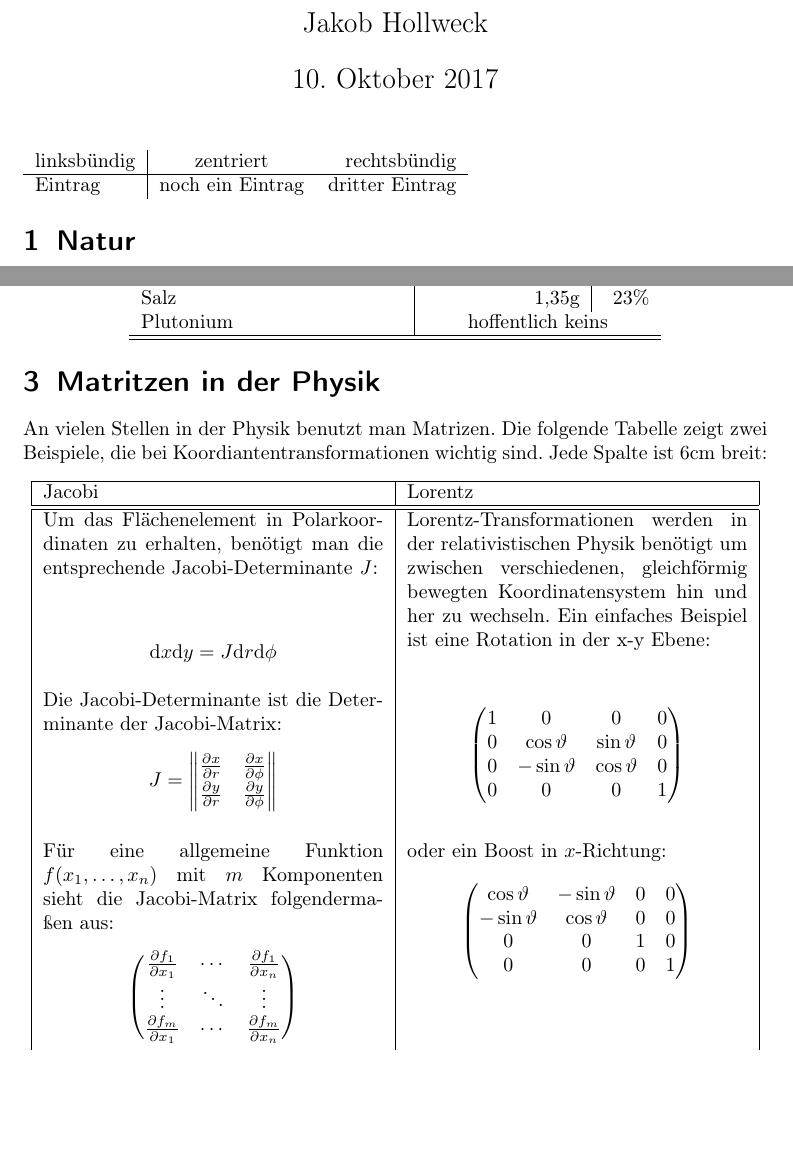
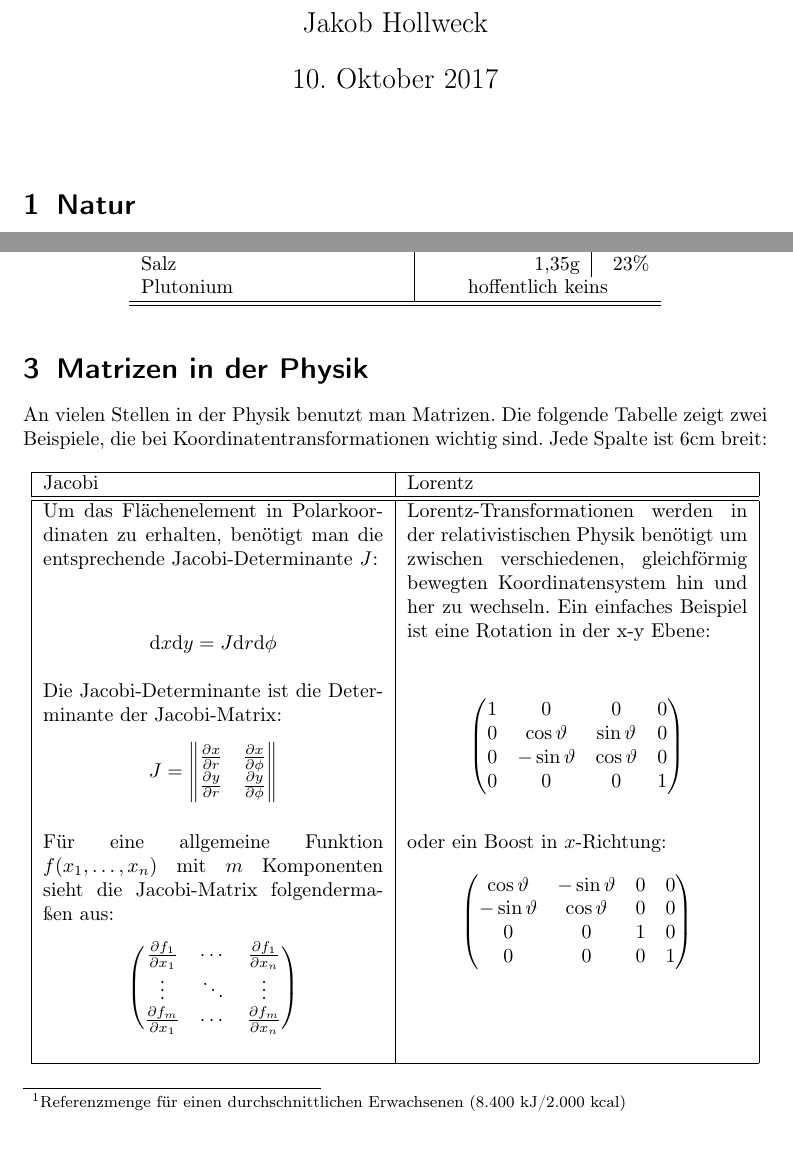
Before and after one commit to horropie/LaTeX, a LaTeX document (Tabellen/document.tex): two parts of pages 2 and 3 of 4, joined at a grey line, cut so that both start at the same text, the shorter picture padded with empty space. The pictures show the PDF file Tabellen/document.pdf that the author committed with the source.

Commit message:
footnotes

```diff
--- a/Tabellen/document.tex
+++ b/Tabellen/document.tex
@@ -16,12 +16,6 @@
 \begin{document}
 \tableofcontents
 \maketitle
-
-\begin{tabular}{l|cr}
-	linksbündig & zentriert & rechtsbündig\\
-	\hline
-	Eintrag & noch ein Eintrag & dritter Eintrag
-\end{tabular}
 
 \section{Natur}
 Die Natur beeindruckt durch ihre Vielfalt!\\
@@ -83,10 +77,10 @@ Eine etwas ansprechendere Form der gleichen Tablle könnte z.\,B. so aussehen:
 
 	\end{tabular}
 \end{center}
+\footnotetext[1]{Referenzmenge für einen durchschnittlichen Erwachsenen (8.400 kJ/2.000 kcal)}
+\section{Matrizen in der Physik}
 
-\section{Matritzen in der Physik}
-
-An vielen Stellen in der Physik benutzt man Matrizen. Die folgende Tabelle zeigt zwei Beispiele, die bei Koordiantentransformationen wichtig sind. Jede Spalte ist 6cm breit:
+An vielen Stellen in der Physik benutzt man Matrizen. Die folgende Tabelle zeigt zwei Beispiele, die bei Koordinatentransformationen wichtig sind. Jede Spalte ist 6cm breit:
 
 \begin{center}
 	\begin{tabular}{|p{6cm}|p{6cm}|}
```
Also changed, not shown: Tabellen/document.pdf, Tabellen/document.tex (6 more changed lines).
